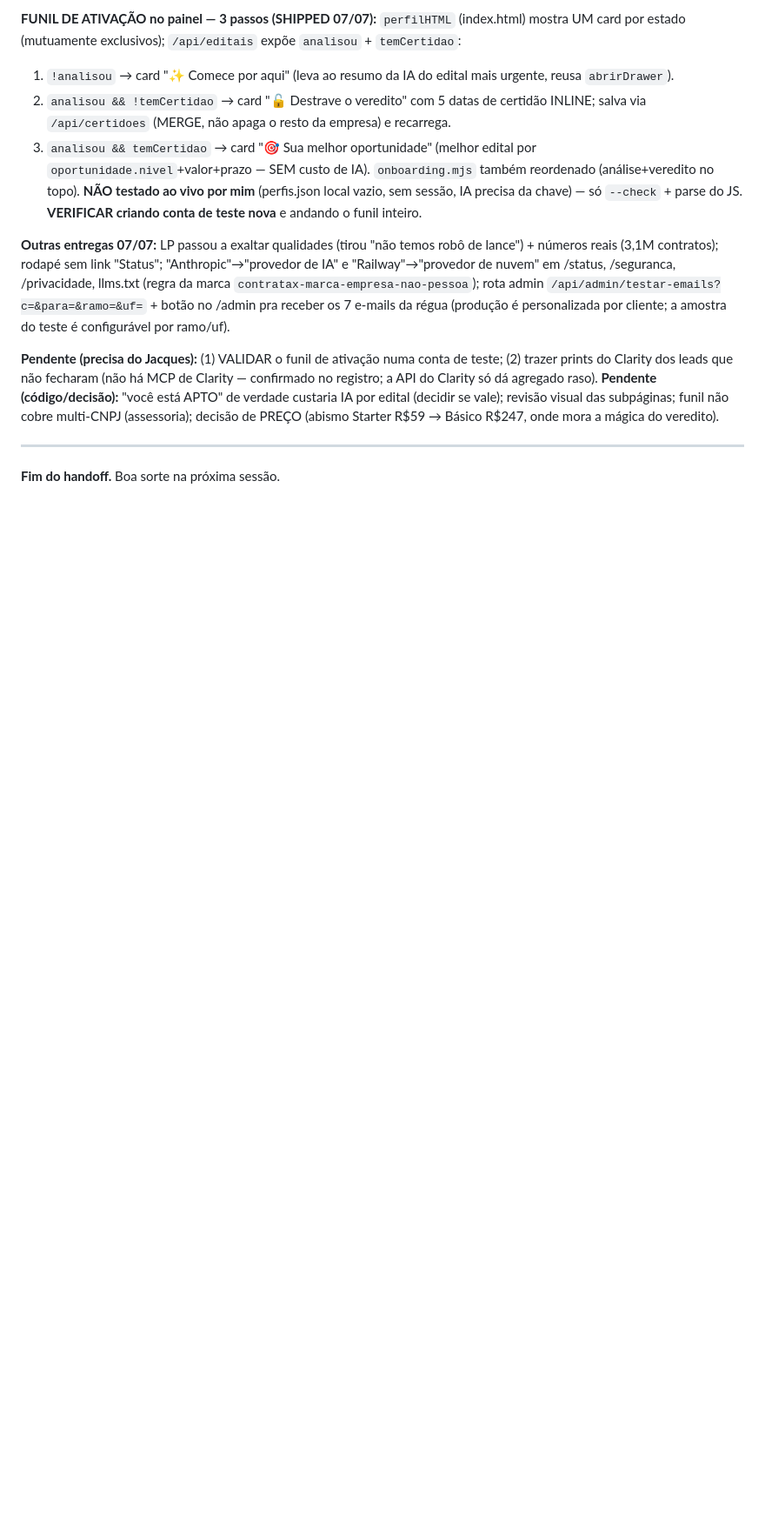
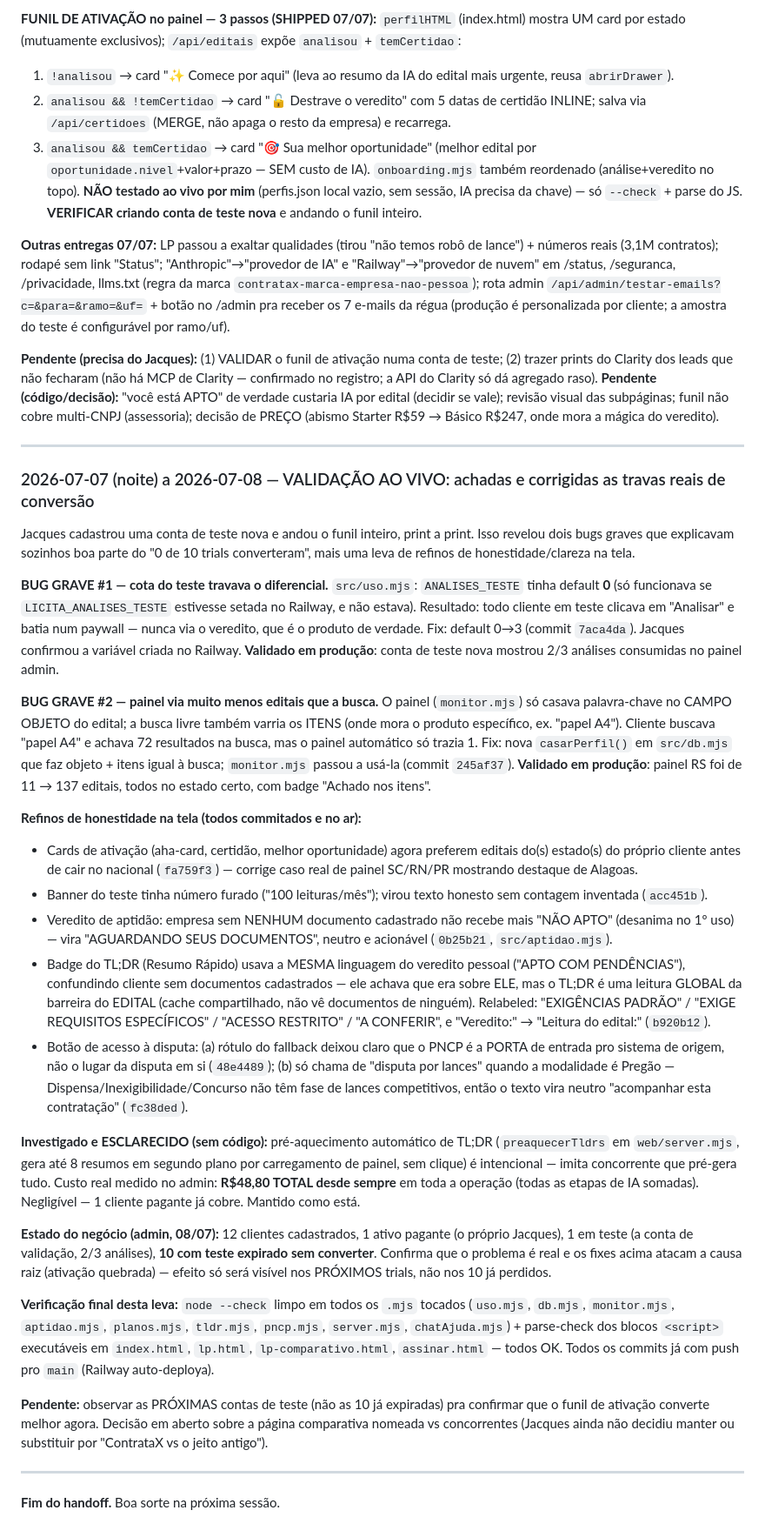
Before and after one commit to jacquesmoreira/contratax, a Markdown page: HANDOFF.md, the part around one of its changes. Shown at 87% size. Rendered like a GitHub page; blank space fills up the shorter version.

Commit message:
HANDOFF: diario 07-08/07 — bugs graves de ativacao (cota zerada + painel raso) achados e corrigidos, validados em producao; refinos de honestidade na tela

```diff
--- a/HANDOFF.md
+++ b/HANDOFF.md
@@ -846,4 +846,29 @@ Todas sem cold call, sem venda dura, sem pressão. Pedem ação mínima (opiniã
 
 ---
 
+### 2026-07-07 (noite) a 2026-07-08 — VALIDAÇÃO AO VIVO: achadas e corrigidas as travas reais de conversão
+
+Jacques cadastrou uma conta de teste nova e andou o funil inteiro, print a print. Isso revelou dois bugs graves que explicavam sozinhos boa parte do "0 de 10 trials converteram", mais uma leva de refinos de honestidade/clareza na tela.
+
+**BUG GRAVE #1 — cota do teste travava o diferencial.** `src/uso.mjs`: `ANALISES_TESTE` tinha default **0** (só funcionava se `LICITA_ANALISES_TESTE` estivesse setada no Railway, e não estava). Resultado: todo cliente em teste clicava em "Analisar" e batia num paywall — nunca via o veredito, que é o produto de verdade. Fix: default 0→3 (commit `7aca4da`). Jacques confirmou a variável criada no Railway. **Validado em produção**: conta de teste nova mostrou 2/3 análises consumidas no painel admin.
+
+**BUG GRAVE #2 — painel via muito menos editais que a busca.** O painel (`monitor.mjs`) só casava palavra-chave no CAMPO OBJETO do edital; a busca livre também varria os ITENS (onde mora o produto específico, ex. "papel A4"). Cliente buscava "papel A4" e achava 72 resultados na busca, mas o painel automático só trazia 1. Fix: nova `casarPerfil()` em `src/db.mjs` que faz objeto + itens igual à busca; `monitor.mjs` passou a usá-la (commit `245af37`). **Validado em produção**: painel RS foi de 11 → 137 editais, todos no estado certo, com badge "Achado nos itens".
+
+**Refinos de honestidade na tela (todos commitados e no ar):**
+- Cards de ativação (aha-card, certidão, melhor oportunidade) agora preferem editais do(s) estado(s) do próprio cliente antes de cair no nacional (`fa759f3`) — corrige caso real de painel SC/RN/PR mostrando destaque de Alagoas.
+- Banner do teste tinha número furado ("100 leituras/mês"); virou texto honesto sem contagem inventada (`acc451b`).
+- Veredito de aptidão: empresa sem NENHUM documento cadastrado não recebe mais "NÃO APTO" (desanima no 1º uso) — vira "AGUARDANDO SEUS DOCUMENTOS", neutro e acionável (`0b25b21`, `src/aptidao.mjs`).
+- Badge do TL;DR (Resumo Rápido) usava a MESMA linguagem do veredito pessoal ("APTO COM PENDÊNCIAS"), confundindo cliente sem documentos cadastrados — ele achava que era sobre ELE, mas o TL;DR é uma leitura GLOBAL da barreira do EDITAL (cache compartilhado, não vê documentos de ninguém). Relabeled: "EXIGÊNCIAS PADRÃO" / "EXIGE REQUISITOS ESPECÍFICOS" / "ACESSO RESTRITO" / "A CONFERIR", e "Veredito:" → "Leitura do edital:" (`b920b12`).
+- Botão de acesso à disputa: (a) rótulo do fallback deixou claro que o PNCP é a PORTA de entrada pro sistema de origem, não o lugar da disputa em si (`48e4489`); (b) só chama de "disputa por lances" quando a modalidade é Pregão — Dispensa/Inexigibilidade/Concurso não têm fase de lances competitivos, então o texto vira neutro "acompanhar esta contratação" (`fc38ded`).
+
+**Investigado e ESCLARECIDO (sem código):** pré-aquecimento automático de TL;DR (`preaquecerTldrs` em `web/server.mjs`, gera até 8 resumos em segundo plano por carregamento de painel, sem clique) é intencional — imita concorrente que pré-gera tudo. Custo real medido no admin: **R$48,80 TOTAL desde sempre** em toda a operação (todas as etapas de IA somadas). Negligível — 1 cliente pagante já cobre. Mantido como está.
+
+**Estado do negócio (admin, 08/07):** 12 clientes cadastrados, 1 ativo pagante (o próprio Jacques), 1 em teste (a conta de validação, 2/3 análises), **10 com teste expirado sem converter**. Confirma que o problema é real e os fixes acima atacam a causa raiz (ativação quebrada) — efeito só será visível nos PRÓXIMOS trials, não nos 10 já perdidos.
+
+**Verificação final desta leva:** `node --check` limpo em todos os `.mjs` tocados (`uso.mjs`, `db.mjs`, `monitor.mjs`, `aptidao.mjs`, `planos.mjs`, `tldr.mjs`, `pncp.mjs`, `server.mjs`, `chatAjuda.mjs`) + parse-check dos blocos `<script>` executáveis em `index.html`, `lp.html`, `lp-comparativo.html`, `assinar.html` — todos OK. Todos os commits já com push pro `main` (Railway auto-deploya).
+
+**Pendente:** observar as PRÓXIMAS contas de teste (não as 10 já expiradas) pra confirmar que o funil de ativação converte melhor agora. Decisão em aberto sobre a página comparativa nomeada vs concorrentes (Jacques ainda não decidiu manter ou substituir por "ContrataX vs o jeito antigo").
+
+---
+
 **Fim do handoff.** Boa sorte na próxima sessão.
```
Also changed, not shown: other parts of HANDOFF.md (+2 -2 lines).
